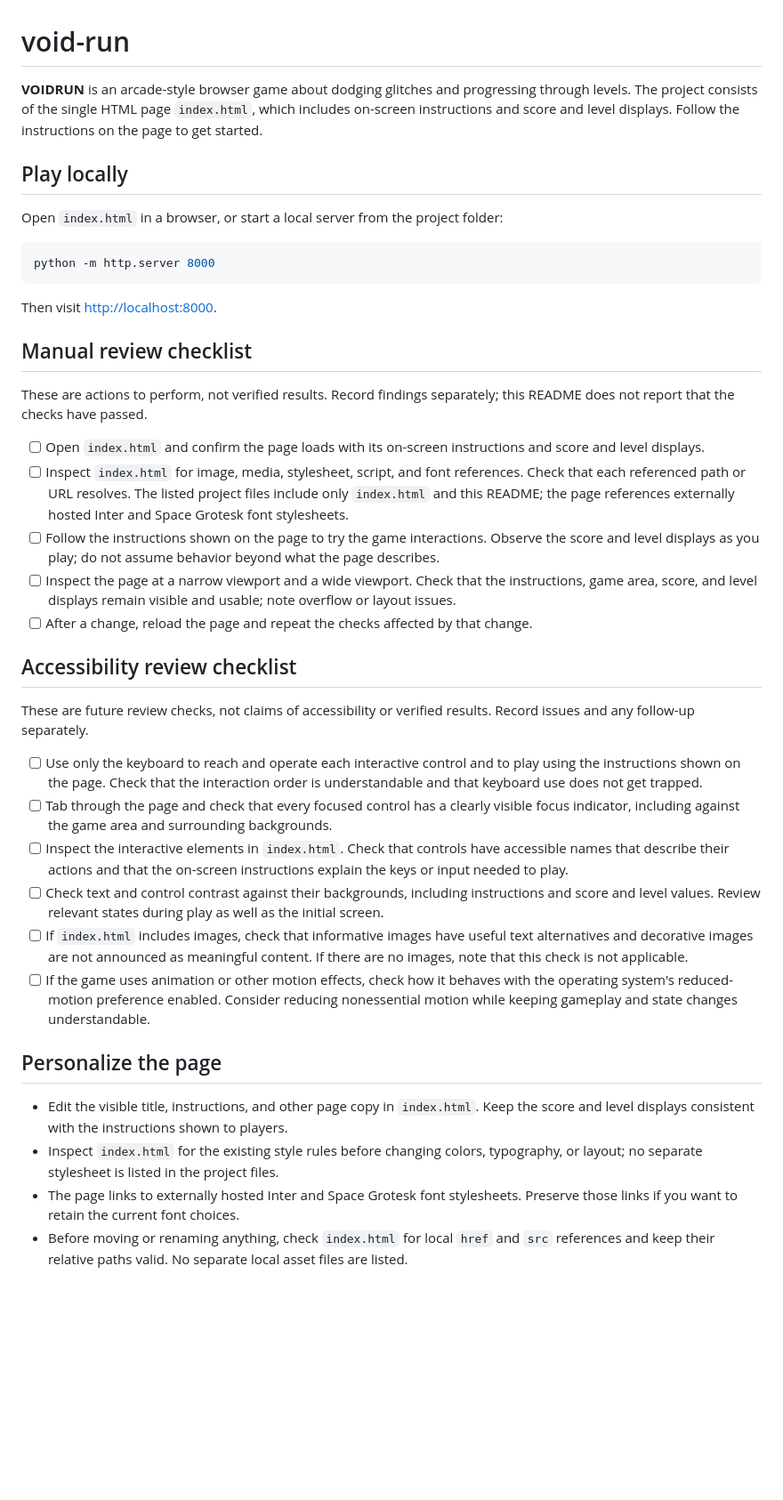
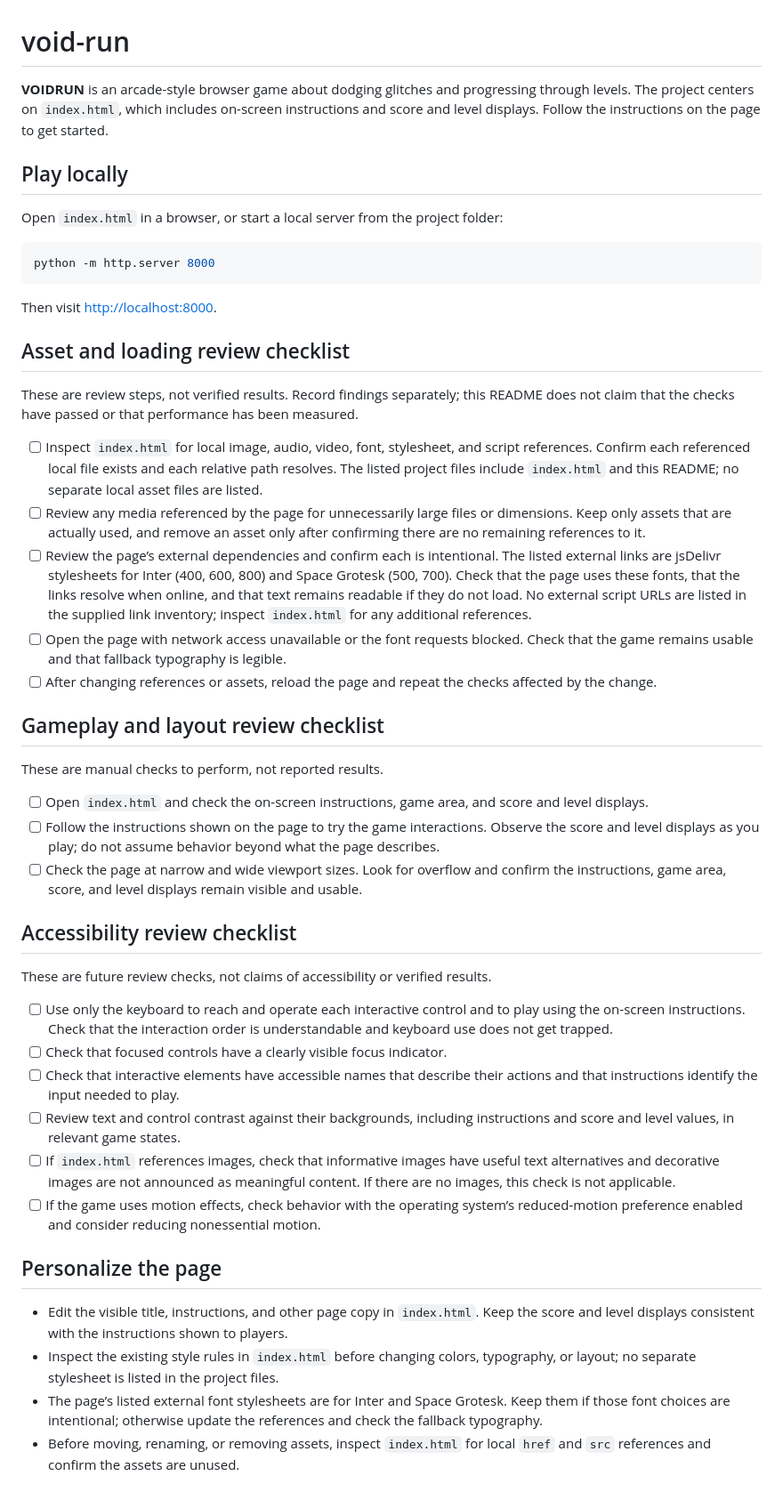
Before and after one commit to ayush143-maker/void-run, a Markdown page: README.md, the part around the change. Shown at 89% size. Drawn GitHub-style; blank space fills up the shorter version.

Commit message:
docs(readme): documentation pass 14

```diff
--- a/README.md
+++ b/README.md
@@ -1,6 +1,6 @@
 # void-run
 
-**VOIDRUN** is an arcade-style browser game about dodging glitches and progressing through levels. The project consists of the single HTML page `index.html`, which includes on-screen instructions and score and level displays. Follow the instructions on the page to get started.
+**VOIDRUN** is an arcade-style browser game about dodging glitches and progressing through levels. The project centers on `index.html`, which includes on-screen instructions and score and level displays. Follow the instructions on the page to get started.
 
 ## Play locally
 
@@ -12,30 +12,38 @@ python -m http.server 8000
 
 Then visit <http://localhost:8000>.
 
-## Manual review checklist
+## Asset and loading review checklist
 
-These are actions to perform, not verified results. Record findings separately; this README does not report that the checks have passed.
+These are review steps, not verified results. Record findings separately; this README does not claim that the checks have passed or that performance has been measured.
 
-- [ ] Open `index.html` and confirm the page loads with its on-screen instructions and score and level displays.
-- [ ] Inspect `index.html` for image, media, stylesheet, script, and font references. Check that each referenced path or URL resolves. The listed project files include only `index.html` and this README; the page references externally hosted Inter and Space Grotesk font stylesheets.
+- [ ] Inspect `index.html` for local image, audio, video, font, stylesheet, and script references. Confirm each referenced local file exists and each relative path resolves. The listed project files include `index.html` and this README; no separate local asset files are listed.
+- [ ] Review any media referenced by the page for unnecessarily large files or dimensions. Keep only assets that are actually used, and remove an asset only after confirming there are no remaining references to it.
+- [ ] Review the page’s external dependencies and confirm each is intentional. The listed external links are jsDelivr stylesheets for Inter (400, 600, 800) and Space Grotesk (500, 700). Check that the page uses these fonts, that the links resolve when online, and that text remains readable if they do not load. No external script URLs are listed in the supplied link inventory; inspect `index.html` for any additional references.
+- [ ] Open the page with network access unavailable or the font requests blocked. Check that the game remains usable and that fallback typography is legible.
+- [ ] After changing references or assets, reload the page and repeat the checks affected by the change.
+
+## Gameplay and layout review checklist
+
+These are manual checks to perform, not reported results.
+
+- [ ] Open `index.html` and check the on-screen instructions, game area, and score and level displays.
 - [ ] Follow the instructions shown on the page to try the game interactions. Observe the score and level displays as you play; do not assume behavior beyond what the page describes.
-- [ ] Inspect the page at a narrow viewport and a wide viewport. Check that the instructions, game area, score, and level displays remain visible and usable; note overflow or layout issues.
-- [ ] After a change, reload the page and repeat the checks affected by that change.
+- [ ] Check the page at narrow and wide viewport sizes. Look for overflow and confirm the instructions, game area, score, and level displays remain visible and usable.
 
 ## Accessibility review checklist
 
-These are future review checks, not claims of accessibility or verified results. Record issues and any follow-up separately.
+These are future review checks, not claims of accessibility or verified results.
 
-- [ ] Use only the keyboard to reach and operate each interactive control and to play using the instructions shown on the page. Check that the interaction order is understandable and that keyboard use does not get trapped.
-- [ ] Tab through the page and check that every focused control has a clearly visible focus indicator, including against the game area and surrounding backgrounds.
-- [ ] Inspect the interactive elements in `index.html`. Check that controls have accessible names that describe their actions and that the on-screen instructions explain the keys or input needed to play.
-- [ ] Check text and control contrast against their backgrounds, including instructions and score and level values. Review relevant states during play as well as the initial screen.
-- [ ] If `index.html` includes images, check that informative images have useful text alternatives and decorative images are not announced as meaningful content. If there are no images, note that this check is not applicable.
-- [ ] If the game uses animation or other motion effects, check how it behaves with the operating system's reduced-motion preference enabled. Consider reducing nonessential motion while keeping gameplay and state changes understandable.
+- [ ] Use only the keyboard to reach and operate each interactive control and to play using the on-screen instructions. Check that the interaction order is understandable and keyboard use does not get trapped.
+- [ ] Check that focused controls have a clearly visible focus indicator.
+- [ ] Check that interactive elements have accessible names that describe their actions and that instructions identify the input needed to play.
+- [ ] Review text and control contrast against their backgrounds, including instructions and score and level values, in relevant game states.
+- [ ] If `index.html` references images, check that informative images have useful text alternatives and decorative images are not announced as meaningful content. If there are no images, this check is not applicable.
+- [ ] If the game uses motion effects, check behavior with the operating system’s reduced-motion preference enabled and consider reducing nonessential motion.
 
 ## Personalize the page
 
 - Edit the visible title, instructions, and other page copy in `index.html`. Keep the score and level displays consistent with the instructions shown to players.
-- Inspect `index.html` for the existing style rules before changing colors, typography, or layout; no separate stylesheet is listed in the project files.
-- The page links to externally hosted Inter and Space Grotesk font stylesheets. Preserve those links if you want to retain the current font choices.
-- Before moving or renaming anything, check `index.html` for local `href` and `src` references and keep their relative paths valid. No separate local asset files are listed.
+- Inspect the existing style rules in `index.html` before changing colors, typography, or layout; no separate stylesheet is listed in the project files.
+- The page’s listed external font stylesheets are for Inter and Space Grotesk. Keep them if those font choices are intentional; otherwise update the references and check the fallback typography.
+- Before moving, renaming, or removing assets, inspect `index.html` for local `href` and `src` references and confirm the assets are unused.
```
